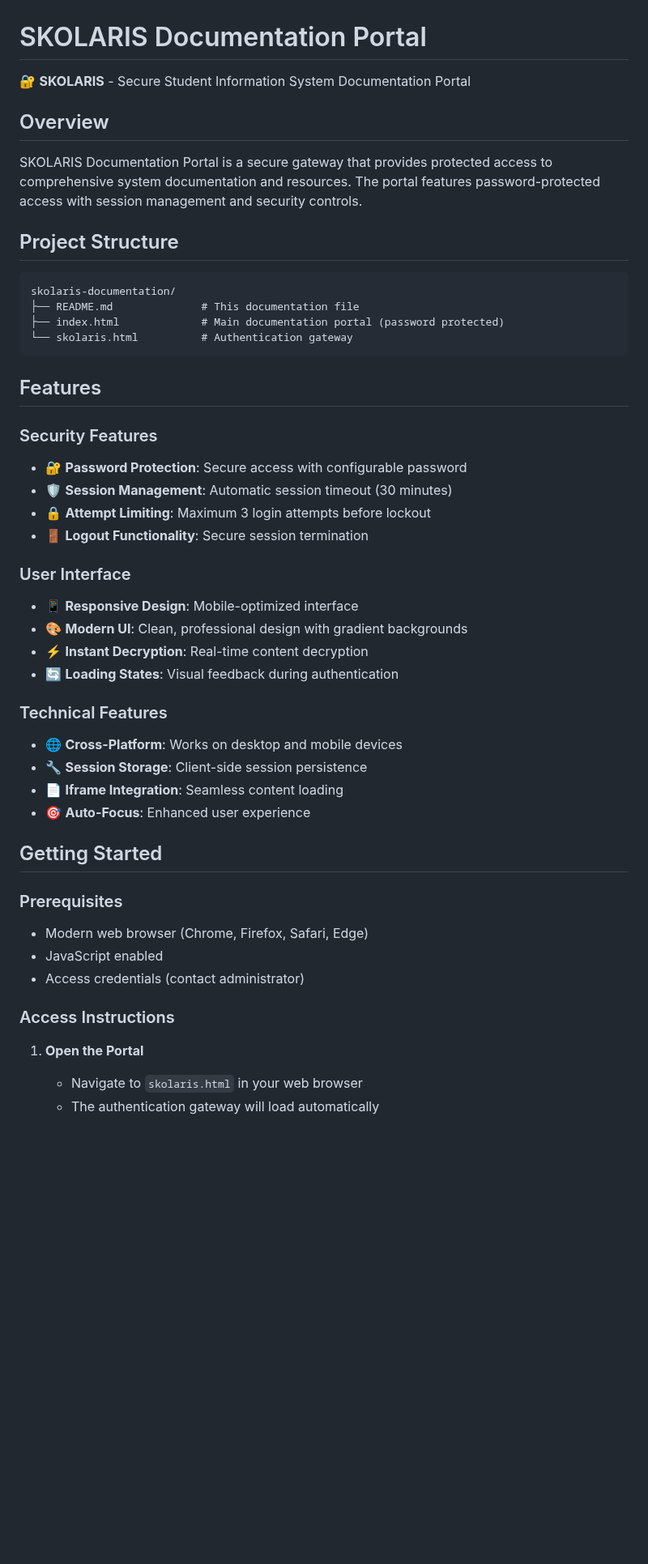
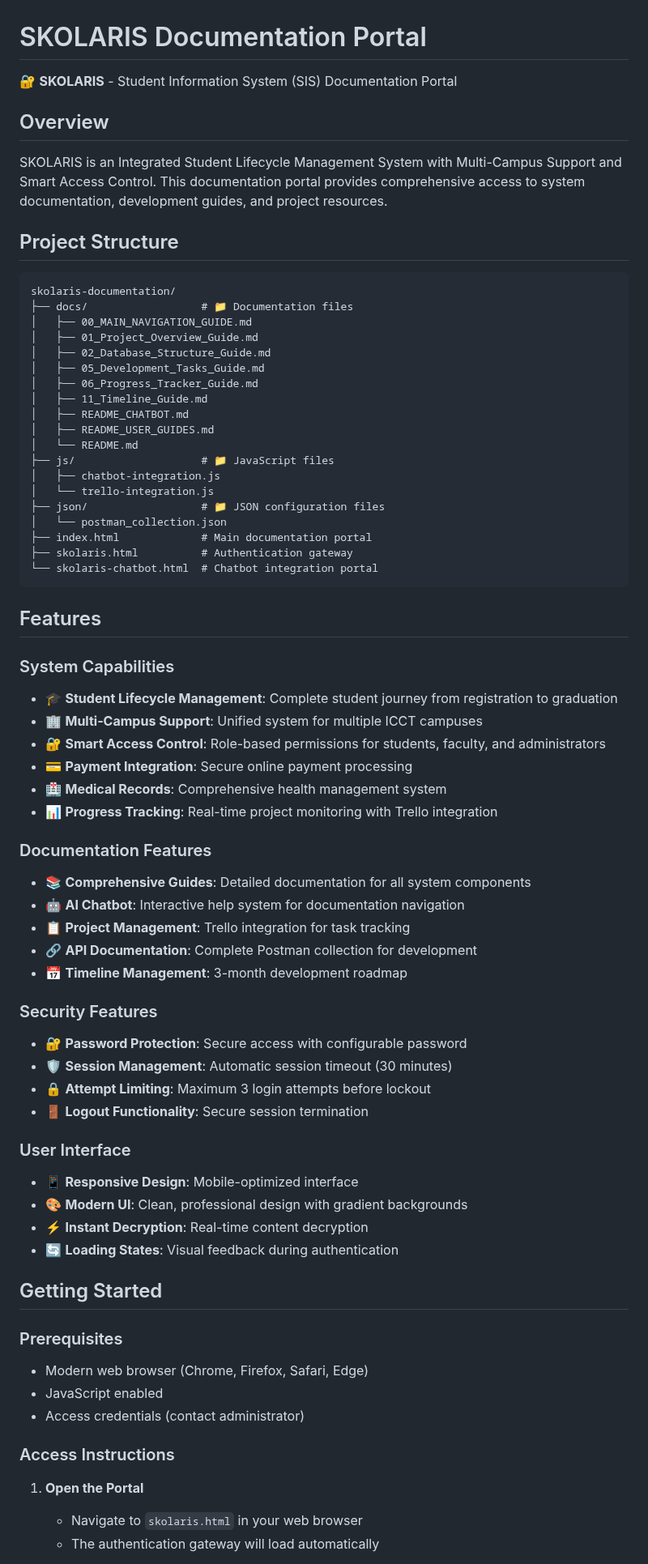
Before and after one commit to aldrinomnes25/skolaris-documentation, a Markdown page: docs/README.md, the part around one of its changes. Shown at 81% size. GitHub-like rendering; blank space fills up the shorter version.

````diff
--- a/docs/README.md
+++ b/docs/README.md
@@ -1,43 +1,72 @@
 # SKOLARIS Documentation Portal
 
-🔐 **SKOLARIS** - Secure Student Information System Documentation Portal
+🔐 **SKOLARIS** - Student Information System (SIS) Documentation Portal
 
 ## Overview
 
-SKOLARIS Documentation Portal is a secure gateway that provides protected access to comprehensive system documentation and resources. The portal features password-protected access with session management and security controls.
+SKOLARIS is an Integrated Student Lifecycle Management System with Multi-Campus Support and Smart Access Control. This documentation portal provides comprehensive access to system documentation, development guides, and project resources.
 
 ## Project Structure
 
 ```
 skolaris-documentation/
-├── README.md              # This documentation file
-├── index.html             # Main documentation portal (password protected)
-└── skolaris.html          # Authentication gateway
+├── docs/                  # 📁 Documentation files
+│   ├── 00_MAIN_NAVIGATION_GUIDE.md
+│   ├── 01_Project_Overview_Guide.md
+│   ├── 02_Database_Structure_Guide.md
+│   ├── 05_Development_Tasks_Guide.md
+│   ├── 06_Progress_Tracker_Guide.md
+│   ├── 11_Timeline_Guide.md
+│   ├── README_CHATBOT.md
+│   ├── README_USER_GUIDES.md
+│   └── README.md
+├── js/                    # 📁 JavaScript files
+│   ├── chatbot-integration.js
+│   └── trello-integration.js
+├── json/                  # 📁 JSON configuration files
+│   └── postman_collection.json
+├── index.html             # Main documentation portal
+├── skolaris.html          # Authentication gateway
+└── skolaris-chatbot.html  # Chatbot integration portal
 ```
 
 ## Features
 
+### System Capabilities
+
+- 🎓 **Student Lifecycle Management**: Complete student journey from registration to graduation
+- 🏢 **Multi-Campus Support**: Unified system for multiple ICCT campuses
+- 🔐 **Smart Access Control**: Role-based permissions for students, faculty, and administrators
+- 💳 **Payment Integration**: Secure online payment processing
+- 🏥 **Medical Records**: Comprehensive health management system
+- 📊 **Progress Tracking**: Real-time project monitoring with Trello integration
+
+### Documentation Features
+
+- 📚 **Comprehensive Guides**: Detailed documentation for all system components
+- 🤖 **AI Chatbot**: Interactive help system for documentation navigation
+- 📋 **Project Management**: Trello integration for task tracking
+- 🔗 **API Documentation**: Complete Postman collection for development
+- 📅 **Timeline Management**: 3-month development roadmap
+
 ### Security Features
+
 - 🔐 **Password Protection**: Secure access with configurable password
 - 🛡️ **Session Management**: Automatic session timeout (30 minutes)
 - 🔒 **Attempt Limiting**: Maximum 3 login attempts before lockout
 - 🚪 **Logout Functionality**: Secure session termination
 
 ### User Interface
+
 - 📱 **Responsive Design**: Mobile-optimized interface
 - 🎨 **Modern UI**: Clean, professional design with gradient backgrounds
 - ⚡ **Instant Decryption**: Real-time content decryption
 - 🔄 **Loading States**: Visual feedback during authentication
 
-### Technical Features
-- 🌐 **Cross-Platform**: Works on desktop and mobile devices
-- 🔧 **Session Storage**: Client-side session persistence
-- 📄 **Iframe Integration**: Seamless content loading
-- 🎯 **Auto-Focus**: Enhanced user experience
-
 ## Getting Started
 
 ### Prerequisites
+
 - Modern web browser (Chrome, Firefox, Safari, Edge)
 - JavaScript enabled
 - Access credentials (contact administrator)
@@ -45,6 +74,7 @@ skolaris-documentation/
 ### Access Instructions
 
 1. **Open the Portal**
+
    - Navigate to `skolaris.html` in your web browser
    - The authentication gateway will load automatically
 
````
Also changed, not shown: other parts of docs/README.md (+29 -14 lines).
